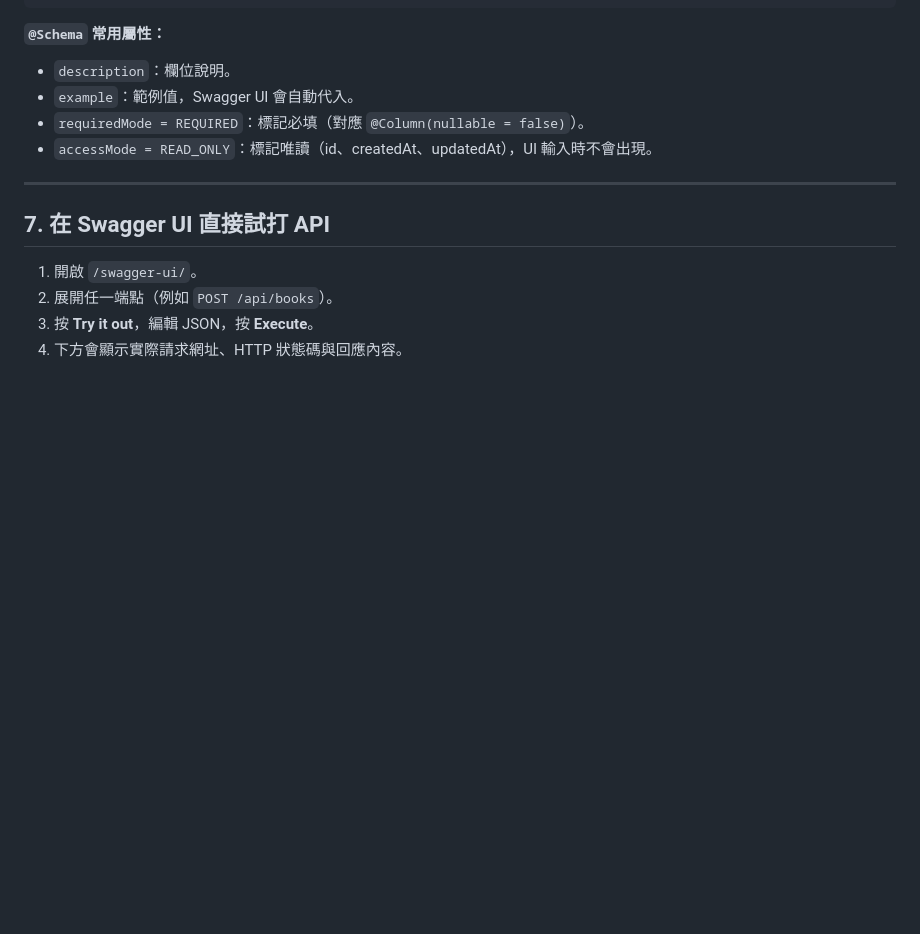
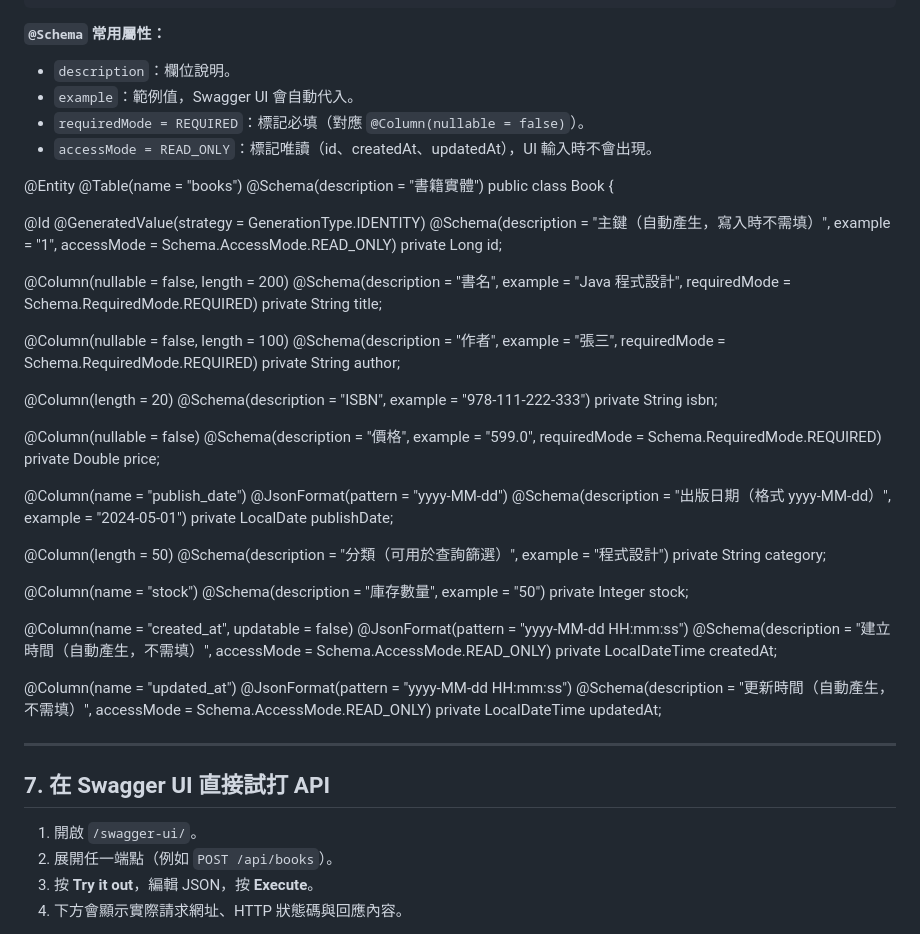
Before and after one commit to vin1963/training202607, a Markdown page: week4/Swagger學習文件.md, the part around the change. GitHub-like rendering; blank space fills up the shorter version.

Commit message:
Create Book entity for Swagger documentation
Added Book entity with various attributes and schema annotations for Swagger documentation.

```diff
--- a/week4/Swagger學習文件.md
+++ b/week4/Swagger學習文件.md
@@ -299,6 +299,55 @@ private String title;
 - `requiredMode = REQUIRED`：標記必填（對應 `@Column(nullable = false)`）。
 - `accessMode = READ_ONLY`：標記唯讀（id、createdAt、updatedAt），UI 輸入時不會出現。
 
+@Entity
+@Table(name = "books")
+@Schema(description = "書籍實體")
+public class Book {
+
+ @Id
+ @GeneratedValue(strategy = GenerationType.IDENTITY)
+ @Schema(description = "主鍵（自動產生，寫入時不需填）", example = "1", accessMode = Schema.AccessMode.READ_ONLY)
+ private Long id;
+
+ @Column(nullable = false, length = 200)
+ @Schema(description = "書名", example = "Java 程式設計", requiredMode = Schema.RequiredMode.REQUIRED)
+ private String title;
+
+ @Column(nullable = false, length = 100)
+ @Schema(description = "作者", example = "張三", requiredMode = Schema.RequiredMode.REQUIRED)
+ private String author;
+
+ @Column(length = 20)
+ @Schema(description = "ISBN", example = "978-111-222-333")
+ private String isbn;
+
+ @Column(nullable = false)
+ @Schema(description = "價格", example = "599.0", requiredMode = Schema.RequiredMode.REQUIRED)
+ private Double price;
+
+ @Column(name = "publish_date")
+ @JsonFormat(pattern = "yyyy-MM-dd")
+ @Schema(description = "出版日期（格式 yyyy-MM-dd）", example = "2024-05-01")
+ private LocalDate publishDate;
+
+ @Column(length = 50)
+ @Schema(description = "分類（可用於查詢篩選）", example = "程式設計")
+ private String category;
+
+ @Column(name = "stock")
+ @Schema(description = "庫存數量", example = "50")
+ private Integer stock;
+
+ @Column(name = "created_at", updatable = false)
+ @JsonFormat(pattern = "yyyy-MM-dd HH:mm:ss")
+ @Schema(description = "建立時間（自動產生，不需填）", accessMode = Schema.AccessMode.READ_ONLY)
+ private LocalDateTime createdAt;
+
+ @Column(name = "updated_at")
+ @JsonFormat(pattern = "yyyy-MM-dd HH:mm:ss")
+ @Schema(description = "更新時間（自動產生，不需填）", accessMode = Schema.AccessMode.READ_ONLY)
+ private LocalDateTime updatedAt;
+
 ---
 
 ## 7. 在 Swagger UI 直接試打 API
```
